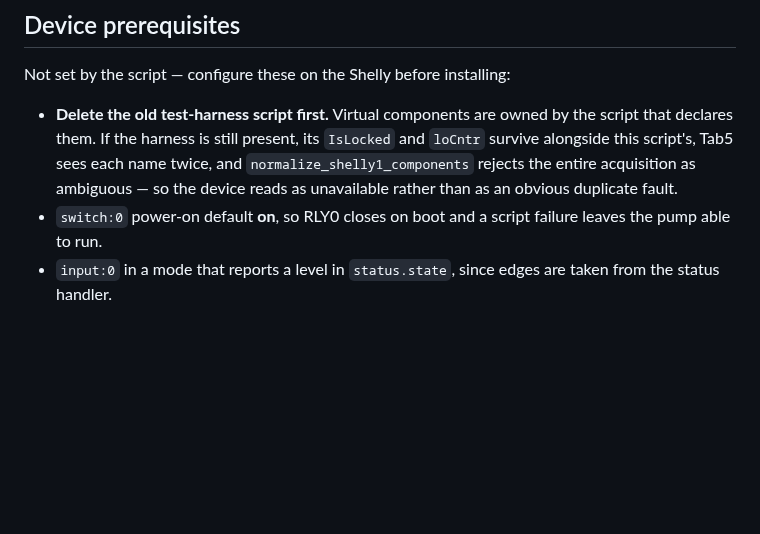
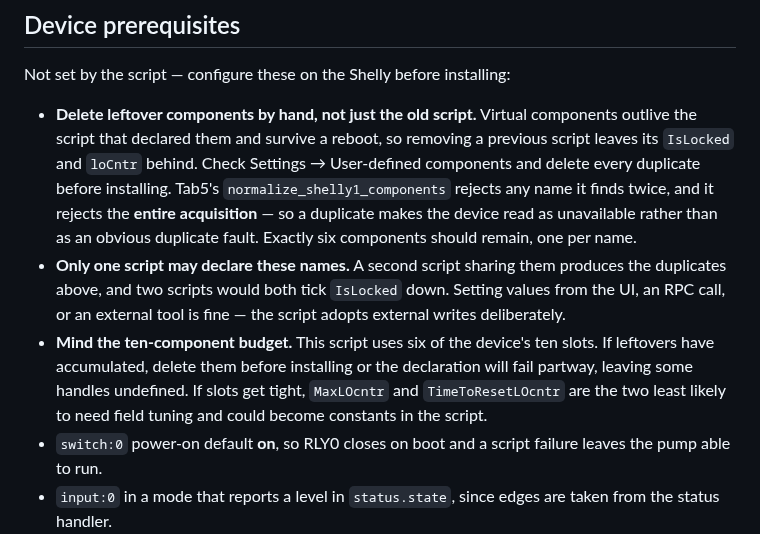
Before and after one commit to bobebaugh/well-pump-control, a Markdown page: shelly1/README.md, the part around the change. GitHub-like rendering; blank space fills up the shorter version.

Commit message:
Correct the leftover-component instruction
Virtual components outlive the script that declared them and survive a
reboot, so deleting a previous script does not remove its components; they
must be deleted by hand. Owner-observed, and it is what leaves a duplicate
loCntr behind.

Also note the ten-component budget, that this script uses six of it, and
that only one script may declare these names while external value setting
is fine.

Co-Authored-By: Claude Opus 5 <noreply@anthropic.com>
Claude-Session: https://claude.ai/code/session_019hrSKiyERhECxETz75GMRY

```diff
--- a/shelly1/README.md
+++ b/shelly1/README.md
@@ -101,11 +101,23 @@ a Tab5 restart, Clear Events, or Monitor.
 
 Not set by the script — configure these on the Shelly before installing:
 
-- **Delete the old test-harness script first.** Virtual components are owned by the
-  script that declares them. If the harness is still present, its `IsLocked` and
-  `loCntr` survive alongside this script's, Tab5 sees each name twice, and
-  `normalize_shelly1_components` rejects the entire acquisition as ambiguous — so
-  the device reads as unavailable rather than as an obvious duplicate fault.
+- **Delete leftover components by hand, not just the old script.** Virtual
+  components outlive the script that declared them and survive a reboot, so
+  removing a previous script leaves its `IsLocked` and `loCntr` behind. Check
+  Settings → User-defined components and delete every duplicate before installing.
+  Tab5's `normalize_shelly1_components` rejects any name it finds twice, and it
+  rejects the **entire acquisition** — so a duplicate makes the device read as
+  unavailable rather than as an obvious duplicate fault. Exactly six components
+  should remain, one per name.
+- **Only one script may declare these names.** A second script sharing them
+  produces the duplicates above, and two scripts would both tick `IsLocked` down.
+  Setting values from the UI, an RPC call, or an external tool is fine — the script
+  adopts external writes deliberately.
+- **Mind the ten-component budget.** This script uses six of the device's ten
+  slots. If leftovers have accumulated, delete them before installing or the
+  declaration will fail partway, leaving some handles undefined. If slots get
+  tight, `MaxLOcntr` and `TimeToResetLOcntr` are the two least likely to need
+  field tuning and could become constants in the script.
 - `switch:0` power-on default **on**, so RLY0 closes on boot and a script failure
   leaves the pump able to run.
 - `input:0` in a mode that reports a level in `status.state`, since edges are taken
```
